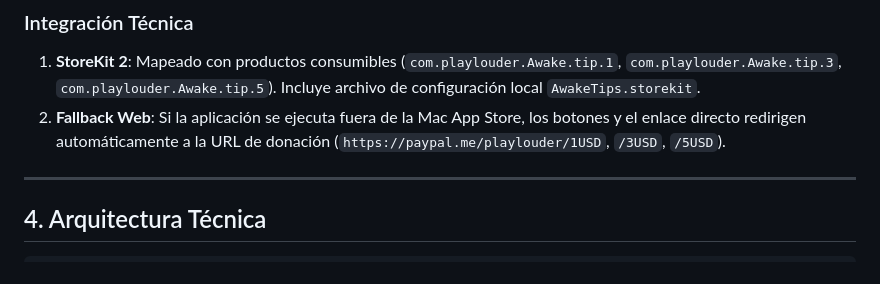
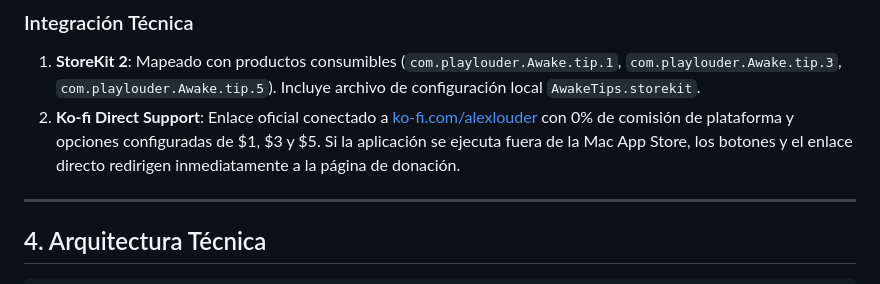
Before and after one commit to Alex-Louder/Awake, a Markdown page: RELEASE_V1.md, the part around the change. GitHub-like rendering.

Commit message:
docs: document official Awake-Hardware icon and alexlouder ko-fi integration

```diff
--- a/RELEASE_V1.md
+++ b/RELEASE_V1.md
@@ -46,7 +46,7 @@ Inspirado en el sistema de CaffeinateBar, Awake! ofrece 3 niveles de contribuci
 
 ### Integración Técnica
 1. **StoreKit 2**: Mapeado con productos consumibles (`com.playlouder.Awake.tip.1`, `com.playlouder.Awake.tip.3`, `com.playlouder.Awake.tip.5`). Incluye archivo de configuración local `AwakeTips.storekit`.
-2. **Fallback Web**: Si la aplicación se ejecuta fuera de la Mac App Store, los botones y el enlace directo redirigen automáticamente a la URL de donación (`https://paypal.me/playlouder/1USD`, `/3USD`, `/5USD`).
+2. **Ko-fi Direct Support**: Enlace oficial conectado a [ko-fi.com/alexlouder](https://ko-fi.com/alexlouder) con 0% de comisión de plataforma y opciones configuradas de $1, $3 y $5. Si la aplicación se ejecuta fuera de la Mac App Store, los botones y el enlace directo redirigen inmediatamente a la página de donación.
 
 ---
 
```
